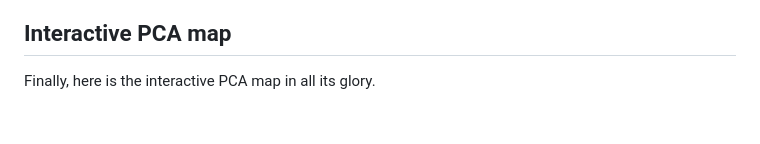
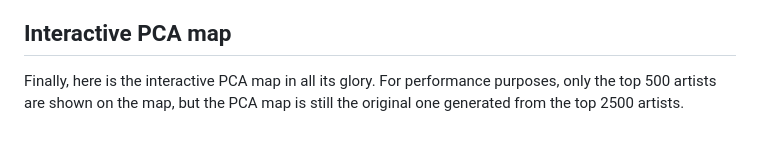
Before and after one commit to womogenes/spotify-final, a Markdown page: site/writing.md, the part around the change. Drawn GitHub-style.

Commit message:
add closing remarks

```diff
--- a/site/writing.md
+++ b/site/writing.md
@@ -139,4 +139,4 @@ Furthermore, many of the genres for which we already have classifications have a
 
 ## Interactive PCA map
 
-Finally, here is the interactive PCA map in all its glory.
+Finally, here is the interactive PCA map in all its glory. For performance purposes, only the top 500 artists are shown on the map, but the PCA map is still the original one generated from the top 2500 artists.
```
